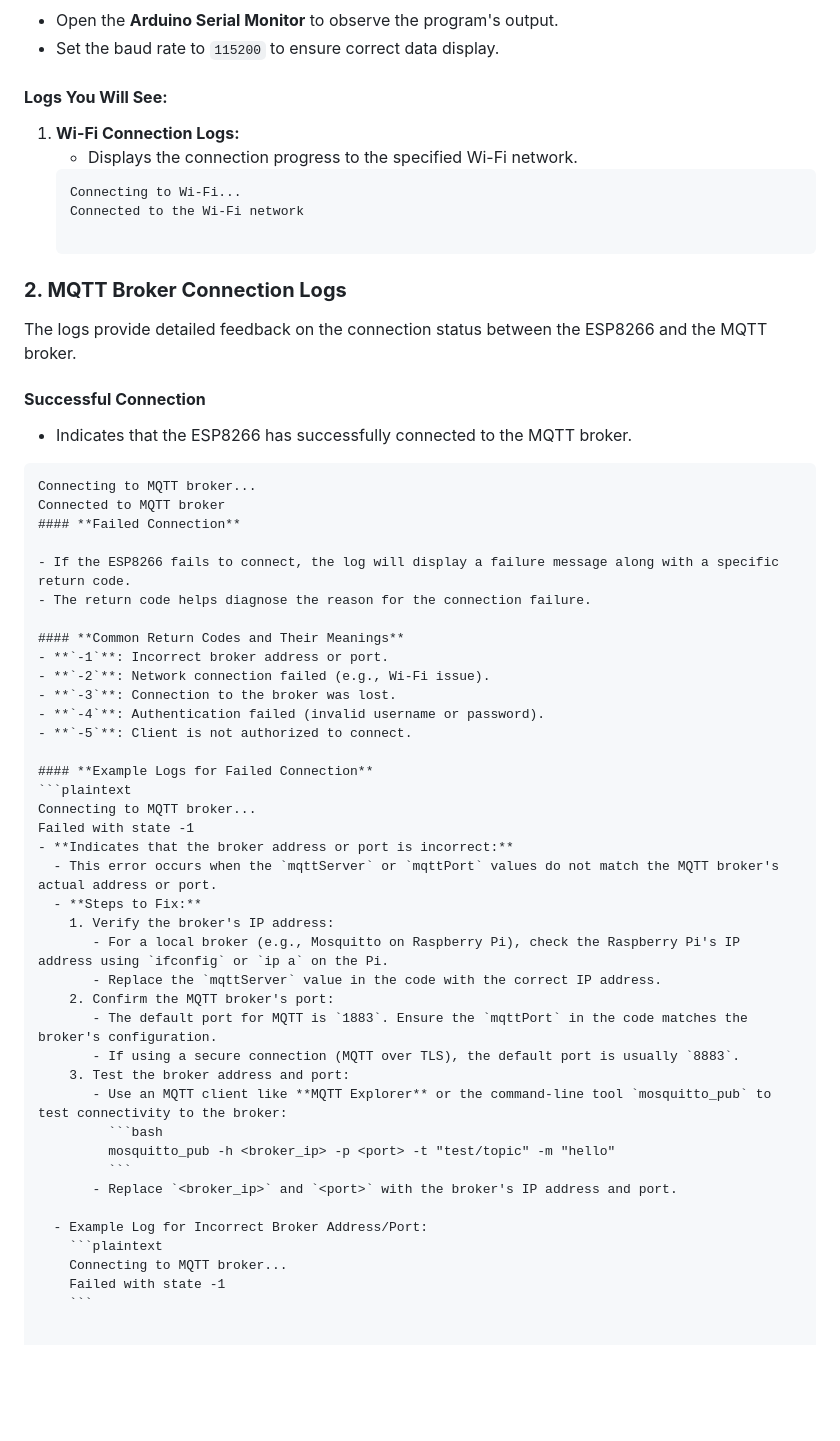
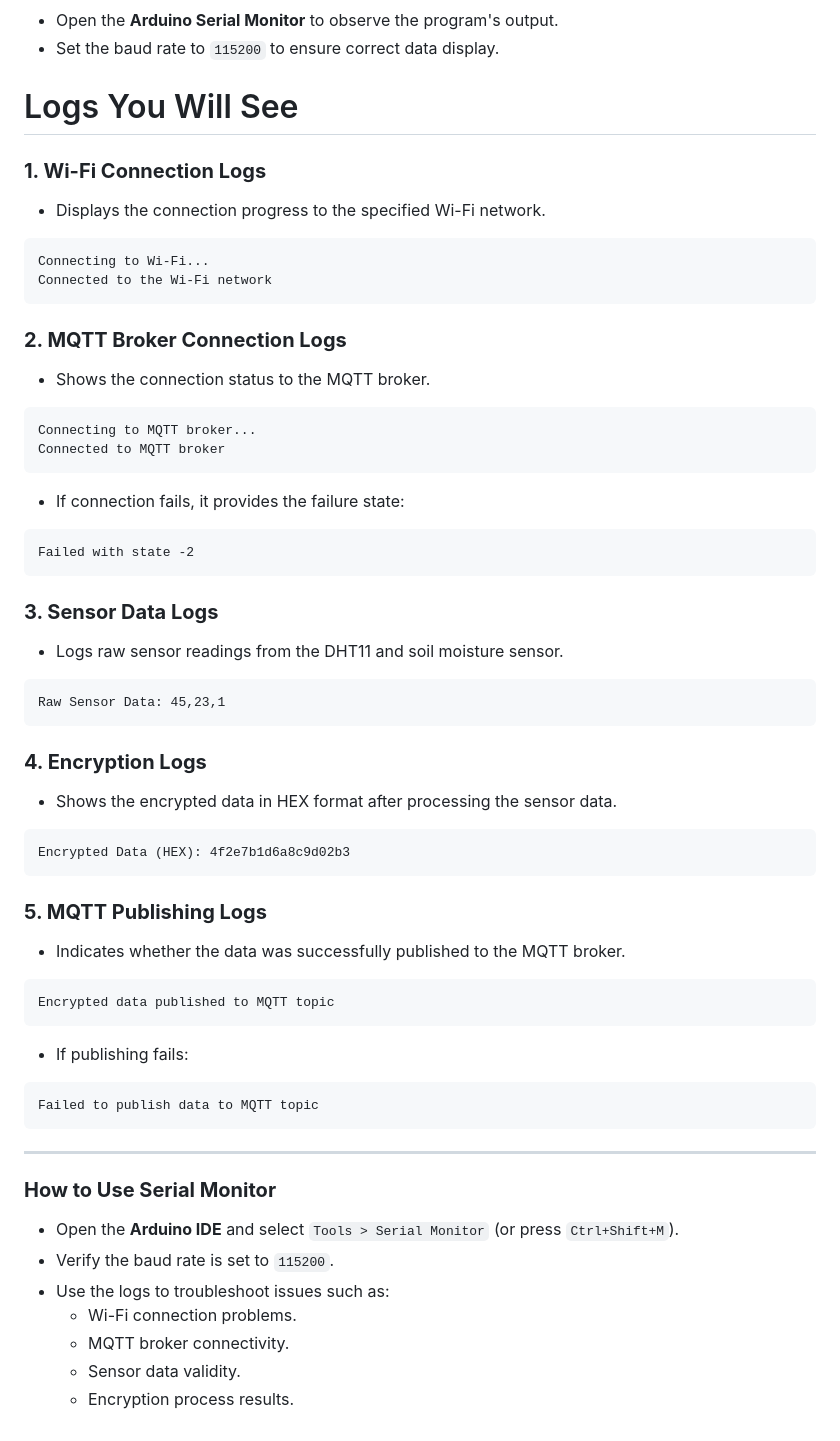
Before and after one commit to vinodkumar1947/IoT_Agri, a Markdown page: firmware/Readme.md, the part around the change. Rendered like a GitHub page; blank space fills up the shorter version.

````diff
--- a/firmware/Readme.md
+++ b/firmware/Readme.md
@@ -60,56 +60,56 @@ This code is designed to read sensor data from a **DHT11** (temperature and humi
 - Open the **Arduino Serial Monitor** to observe the program's output.
 - Set the baud rate to `115200` to ensure correct data display.
 
-#### **Logs You Will See:**
-1. **Wi-Fi Connection Logs:**
-   - Displays the connection progress to the specified Wi-Fi network.
-   ```plaintext
-   Connecting to Wi-Fi...
-   Connected to the Wi-Fi network
+
+# Logs You Will See
+
+### **1. Wi-Fi Connection Logs**
+- Displays the connection progress to the specified Wi-Fi network.
+```plaintext
+Connecting to Wi-Fi...
+Connected to the Wi-Fi network
+```
 
 ### **2. MQTT Broker Connection Logs**
-
-The logs provide detailed feedback on the connection status between the ESP8266 and the MQTT broker.
-
-#### **Successful Connection**
-- Indicates that the ESP8266 has successfully connected to the MQTT broker.
+- Shows the connection status to the MQTT broker.
 ```plaintext
 Connecting to MQTT broker...
 Connected to MQTT broker
-#### **Failed Connection**
+```
+- If connection fails, it provides the failure state:
+```plaintext
+Failed with state -2
+```
 
-- If the ESP8266 fails to connect, the log will display a failure message along with a specific return code.
-- The return code helps diagnose the reason for the connection failure.
+### **3. Sensor Data Logs**
+- Logs raw sensor readings from the DHT11 and soil moisture sensor.
+```plaintext
+Raw Sensor Data: 45,23,1
+```
 
-#### **Common Return Codes and Their Meanings**
-- **`-1`**: Incorrect broker address or port.
-- **`-2`**: Network connection failed (e.g., Wi-Fi issue).
-- **`-3`**: Connection to the broker was lost.
-- **`-4`**: Authentication failed (invalid username or password).
-- **`-5`**: Client is not authorized to connect.
+### **4. Encryption Logs**
+- Shows the encrypted data in HEX format after processing the sensor data.
+```plaintext
+Encrypted Data (HEX): 4f2e7b1d6a8c9d02b3
+```
 
-#### **Example Logs for Failed Connection**
+### **5. MQTT Publishing Logs**
+- Indicates whether the data was successfully published to the MQTT broker.
 ```plaintext
-Connecting to MQTT broker...
-Failed with state -1
-- **Indicates that the broker address or port is incorrect:**
-  - This error occurs when the `mqttServer` or `mqttPort` values do not match the MQTT broker's actual address or port.
-  - **Steps to Fix:**
-    1. Verify the broker's IP address:
-       - For a local broker (e.g., Mosquitto on Raspberry Pi), check the Raspberry Pi's IP address using `ifconfig` or `ip a` on the Pi.
-       - Replace the `mqttServer` value in the code with the correct IP address.
-    2. Confirm the MQTT broker's port:
-       - The default port for MQTT is `1883`. Ensure the `mqttPort` in the code matches the broker's configuration.
-       - If using a secure connection (MQTT over TLS), the default port is usually `8883`.
-    3. Test the broker address and port:
-       - Use an MQTT client like **MQTT Explorer** or the command-line tool `mosquitto_pub` to test connectivity to the broker:
-         ```bash
-         mosquitto_pub -h <broker_ip> -p <port> -t "test/topic" -m "hello"
-         ```
-       - Replace `<broker_ip>` and `<port>` with the broker's IP address and port.
+Encrypted data published to MQTT topic
+```
+- If publishing fails:
+```plaintext
+Failed to publish data to MQTT topic
+```
 
-  - Example Log for Incorrect Broker Address/Port:
-    ```plaintext
-    Connecting to MQTT broker...
-    Failed with state -1
-    ```
+---
+
+### **How to Use Serial Monitor**
+- Open the **Arduino IDE** and select `Tools > Serial Monitor` (or press `Ctrl+Shift+M`).
+- Verify the baud rate is set to `115200`.
+- Use the logs to troubleshoot issues such as:
+  - Wi-Fi connection problems.
+  - MQTT broker connectivity.
+  - Sensor data validity.
+  - Encryption process results.
````
